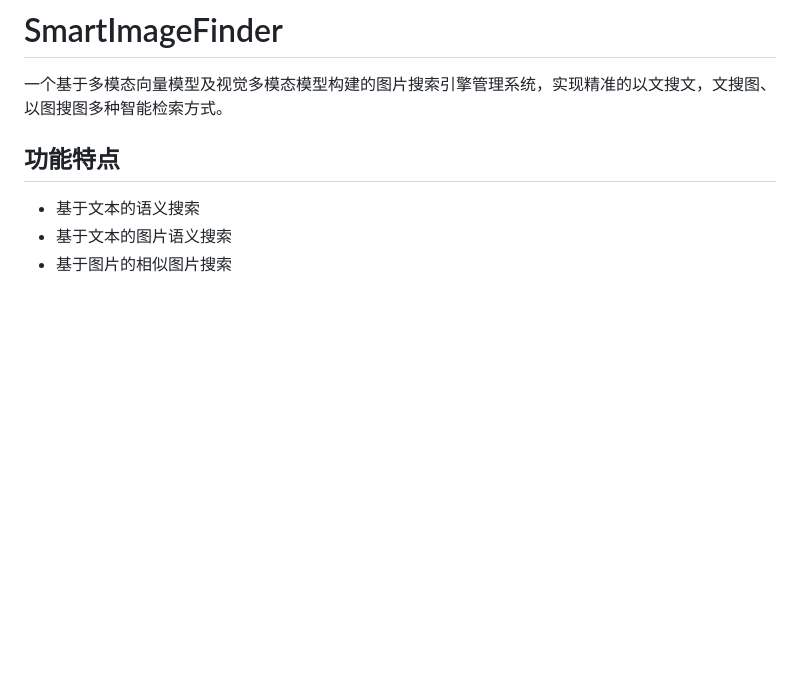
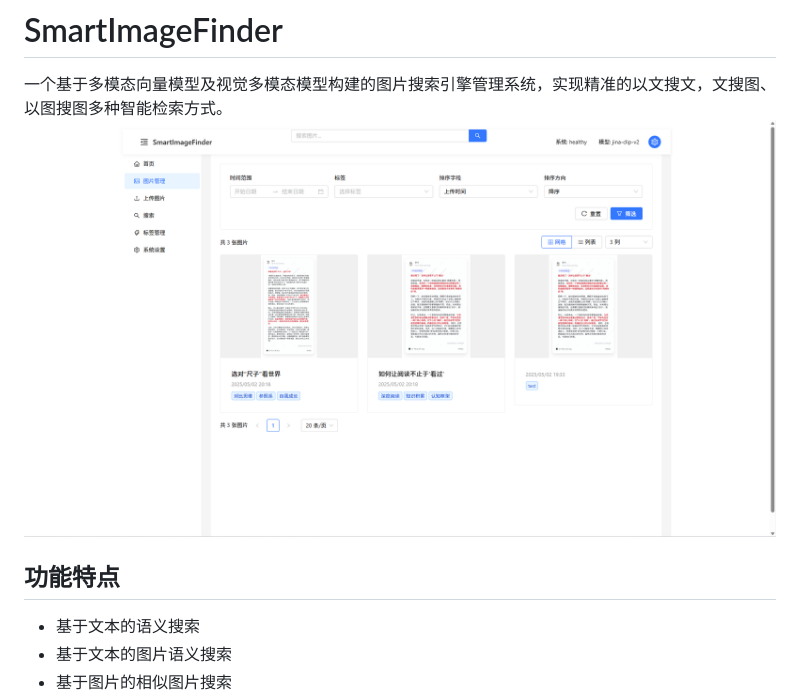
Before and after one commit to li-xiu-qi/SmartlmageFinder, a Markdown page: README.md, the part around the change. GitHub-like rendering; pictures changed too: assets/images/image_manager.png (added); blank space fills up the shorter version.

```diff
--- a/README.md
+++ b/README.md
@@ -1,7 +1,7 @@
 # SmartImageFinder
 
 一个基于多模态向量模型及视觉多模态模型构建的图片搜索引擎管理系统，实现精准的以文搜文，文搜图、以图搜图多种智能检索方式。
-
+![image_manager](assets/images/image_manager.png)
 ## 功能特点
 
 - 基于文本的语义搜索
```
Also changed, not shown: 3 other files.
